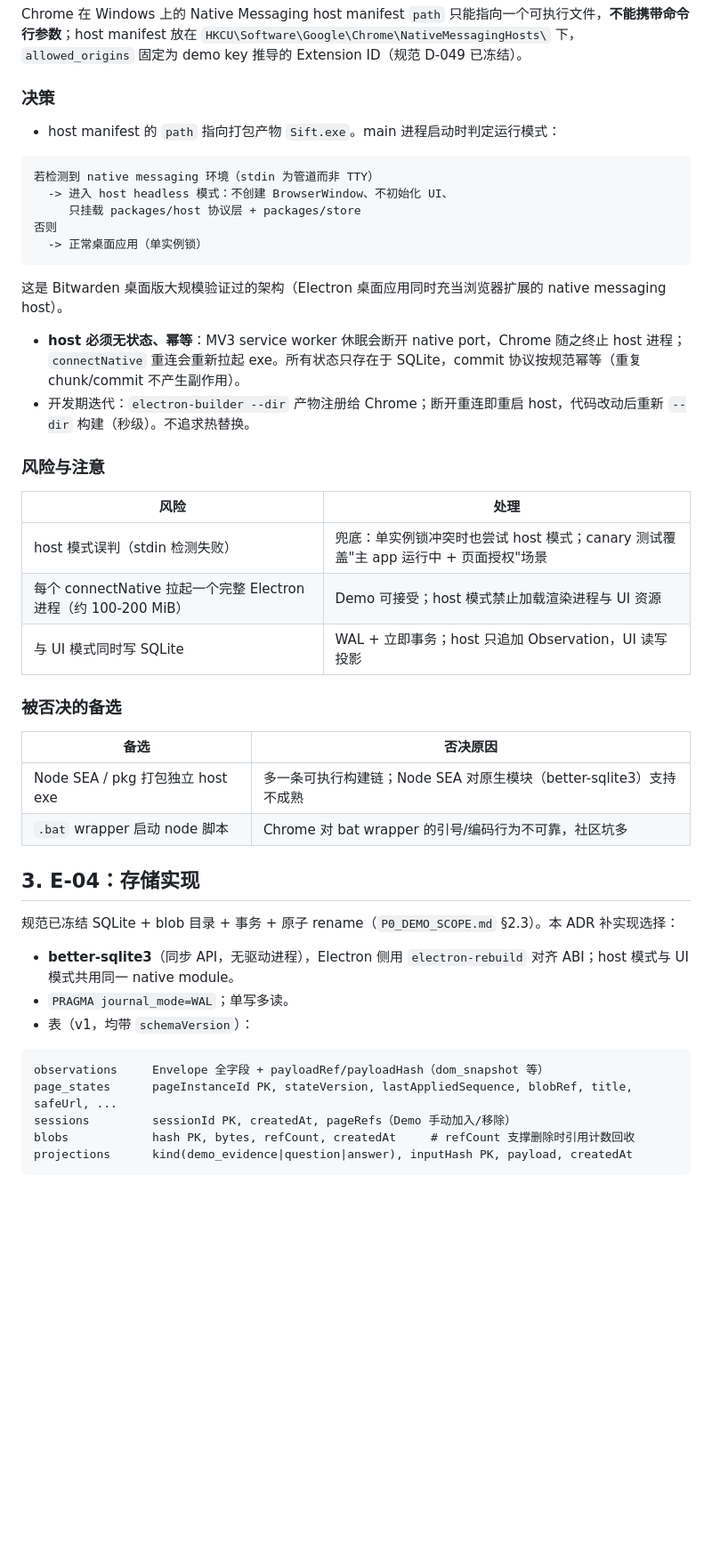
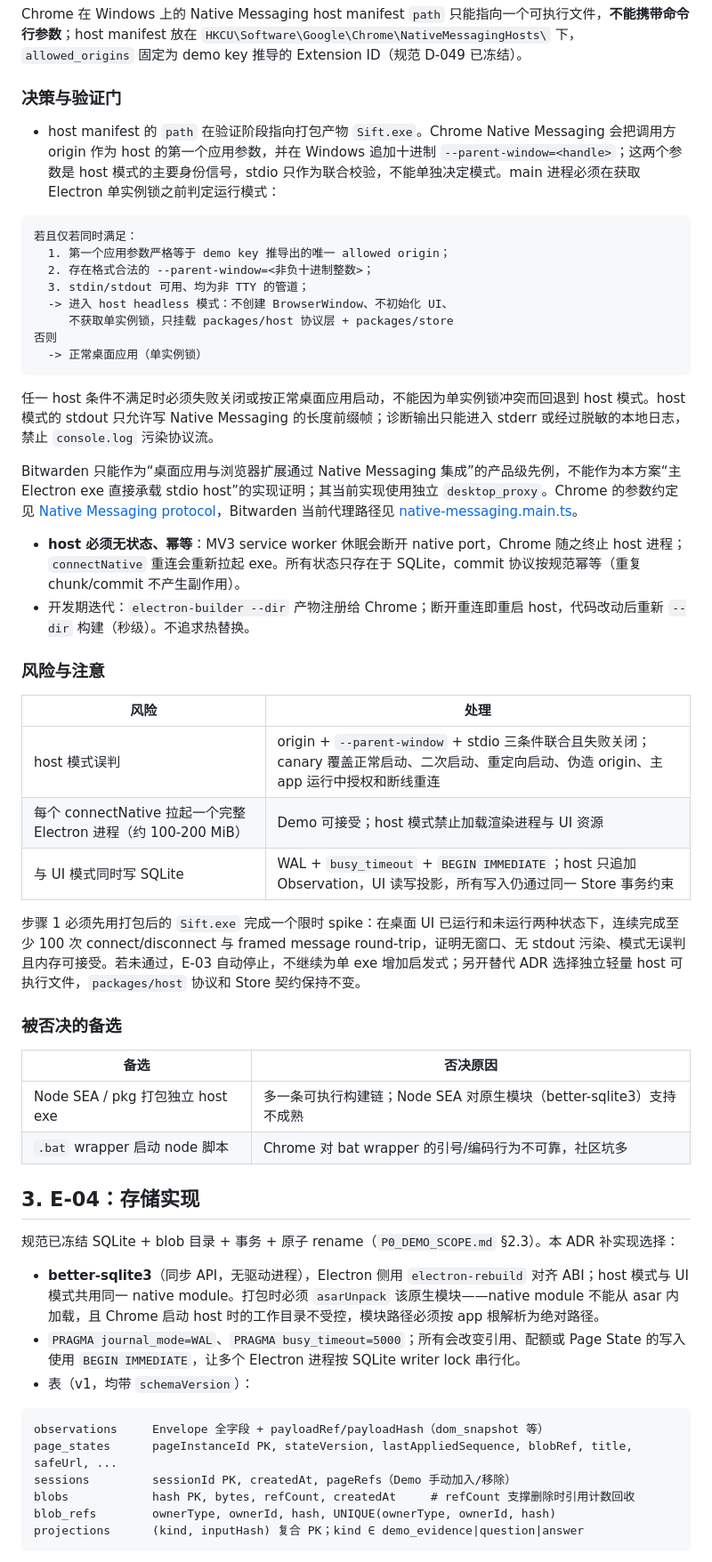
Before and after one commit to myyimu/sift-ai, a Markdown page: ADR-001_DEMO_ENGINEERING.md, the part around one of its changes. Shown at 89% size. Drawn GitHub-style; blank space fills up the shorter version.

````diff
--- a/ADR-001_DEMO_ENGINEERING.md
+++ b/ADR-001_DEMO_ENGINEERING.md
@@ -63,19 +63,24 @@ e:\sift-ai
 
 Chrome 在 Windows 上的 Native Messaging host manifest `path` 只能指向一个可执行文件，**不能携带命令行参数**；host manifest 放在 `HKCU\Software\Google\Chrome\NativeMessagingHosts\` 下，`allowed_origins` 固定为 demo key 推导的 Extension ID（规范 D-049 已冻结）。
 
-### 决策
+### 决策与验证门
 
-- host manifest 的 `path` 指向打包产物 `Sift.exe`。main 进程启动时判定运行模式：
+- host manifest 的 `path` 在验证阶段指向打包产物 `Sift.exe`。Chrome Native Messaging 会把调用方 origin 作为 host 的第一个应用参数，并在 Windows 追加十进制 `--parent-window=<handle>`；这两个参数是 host 模式的主要身份信号，stdio 只作为联合校验，不能单独决定模式。main 进程必须在获取 Electron 单实例锁之前判定运行模式：
 
 ```text
-若检测到 native messaging 环境（stdin 为管道而非 TTY）
+若且仅若同时满足：
+  1. 第一个应用参数严格等于 demo key 推导出的唯一 allowed origin；
+  2. 存在格式合法的 --parent-window=<非负十进制整数>；
+  3. stdin/stdout 可用、均为非 TTY 的管道；
   -> 进入 host headless 模式：不创建 BrowserWindow、不初始化 UI、
-     只挂载 packages/host 协议层 + packages/store
+     不获取单实例锁，只挂载 packages/host 协议层 + packages/store
 否则
   -> 正常桌面应用（单实例锁）
 ```
 
-这是 Bitwarden 桌面版大规模验证过的架构（Electron 桌面应用同时充当浏览器扩展的 native messaging host）。
+任一 host 条件不满足时必须失败关闭或按正常桌面应用启动，不能因为单实例锁冲突而回退到 host 模式。host 模式的 stdout 只允许写 Native Messaging 的长度前缀帧；诊断输出只能进入 stderr 或经过脱敏的本地日志，禁止 `console.log` 污染协议流。
+
+Bitwarden 只能作为“桌面应用与浏览器扩展通过 Native Messaging 集成”的产品级先例，不能作为本方案“主 Electron exe 直接承载 stdio host”的实现证明；其当前实现使用独立 `desktop_proxy`。Chrome 的参数约定见 [Native Messaging protocol](https://chromium.googlesource.com/chromium/src.git/+/HEAD/chrome/common/extensions/docs/templates/articles/nativeMessaging.html)，Bitwarden 当前代理路径见 [native-messaging.main.ts](https://github.com/bitwarden/clients/blob/main/apps/desktop/src/main/native-messaging.main.ts)。
 
 - **host 必须无状态、幂等**：MV3 service worker 休眠会断开 native port，Chrome 随之终止 host 进程；`connectNative` 重连会重新拉起 exe。所有状态只存在于 SQLite，commit 协议按规范幂等（重复 chunk/commit 不产生副作用）。
 - 开发期迭代：`electron-builder --dir` 产物注册给 Chrome；断开重连即重启 host，代码改动后重新 `--dir` 构建（秒级）。不追求热替换。
@@ -84,9 +89,11 @@ Chrome 在 Windows 上的 Native Messaging host manifest `path` 只能指向一
 
 | 风险 | 处理 |
 |---|---|
-| host 模式误判（stdin 检测失败） | 兜底：单实例锁冲突时也尝试 host 模式；canary 测试覆盖"主 app 运行中 + 页面授权"场景 |
+| host 模式误判 | origin + `--parent-window` + stdio 三条件联合且失败关闭；canary 覆盖正常启动、二次启动、重定向启动、伪造 origin、主 app 运行中授权和断线重连 |
 | 每个 connectNative 拉起一个完整 Electron 进程（约 100-200 MiB） | Demo 可接受；host 模式禁止加载渲染进程与 UI 资源 |
-| 与 UI 模式同时写 SQLite | WAL + 立即事务；host 只追加 Observation，UI 读写投影 |
+| 与 UI 模式同时写 SQLite | WAL + `busy_timeout` + `BEGIN IMMEDIATE`；host 只追加 Observation，UI 读写投影，所有写入仍通过同一 Store 事务约束 |
+
+步骤 1 必须先用打包后的 `Sift.exe` 完成一个限时 spike：在桌面 UI 已运行和未运行两种状态下，连续完成至少 100 次 connect/disconnect 与 framed message round-trip，证明无窗口、无 stdout 污染、模式无误判且内存可接受。若未通过，E-03 自动停止，不继续为单 exe 增加启发式；另开替代 ADR 选择独立轻量 host 可执行文件，`packages/host` 协议和 Store 契约保持不变。
 
 ### 被否决的备选
 
@@ -99,8 +106,8 @@ Chrome 在 Windows 上的 Native Messaging host manifest `path` 只能指向一
 
 规范已冻结 SQLite + blob 目录 + 事务 + 原子 rename（`P0_DEMO_SCOPE.md` §2.3）。本 ADR 补实现选择：
 
-- **better-sqlite3**（同步 API，无驱动进程），Electron 侧用 `electron-rebuild` 对齐 ABI；host 模式与 UI 模式共用同一 native module。
-- `PRAGMA journal_mode=WAL`；单写多读。
+- **better-sqlite3**（同步 API，无驱动进程），Electron 侧用 `electron-rebuild` 对齐 ABI；host 模式与 UI 模式共用同一 native module。打包时必须 `asarUnpack` 该原生模块——native module 不能从 asar 内加载，且 Chrome 启动 host 时的工作目录不受控，模块路径必须按 app 根解析为绝对路径。
+- `PRAGMA journal_mode=WAL`、`PRAGMA busy_timeout=5000`；所有会改变引用、配额或 Page State 的写入使用 `BEGIN IMMEDIATE`，让多个 Electron 进程按 SQLite writer lock 串行化。
 - 表（v1，均带 `schemaVersion`）：
 
 ```text
@@ -108,6 +115,7 @@ observations     Envelope 全字段 + payloadRef/payloadHash（dom_snapshot 等
 page_states      pageInstanceId PK, stateVersion, lastAppliedSequence, blobRef, title, safeUrl, ...
 sessions         sessionId PK, createdAt, pageRefs（Demo 手动加入/移除）
 blobs            hash PK, bytes, refCount, createdAt     # refCount 支撑删除时引用计数回收
-projections      kind(demo_evidence|question|answer), inputHash PK, payload, createdAt
+blob_refs        ownerType, ownerId, hash, UNIQUE(ownerType, ownerId, hash)
+projections      (kind, inputHash) 复合 PK；kind ∈ demo_evidence|question|answer
 ```
 
````
Also changed, not shown: other parts of ADR-001_DEMO_ENGINEERING.md (+38 -31 lines), READ_ONLY_BROWSER_OBSERVER_SPEC.md (+1 -1 lines).
